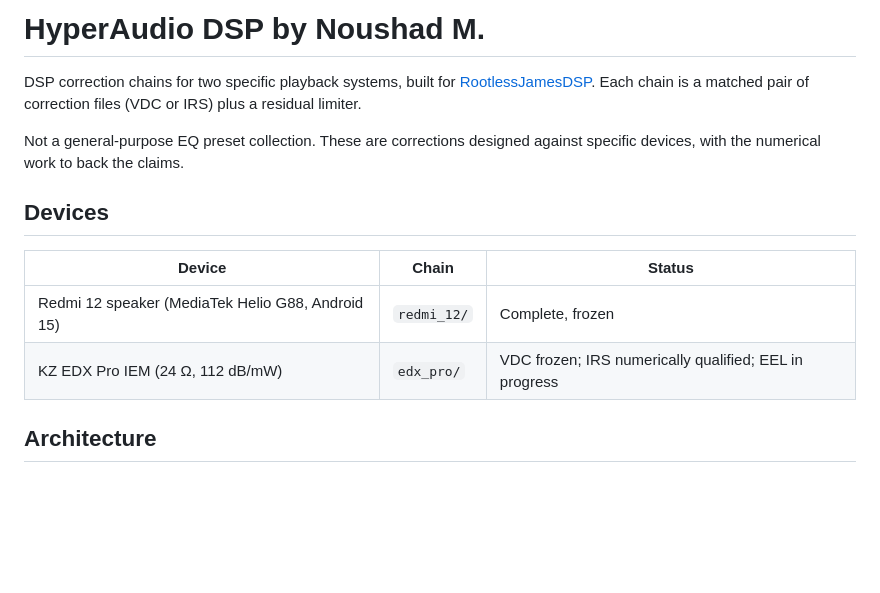
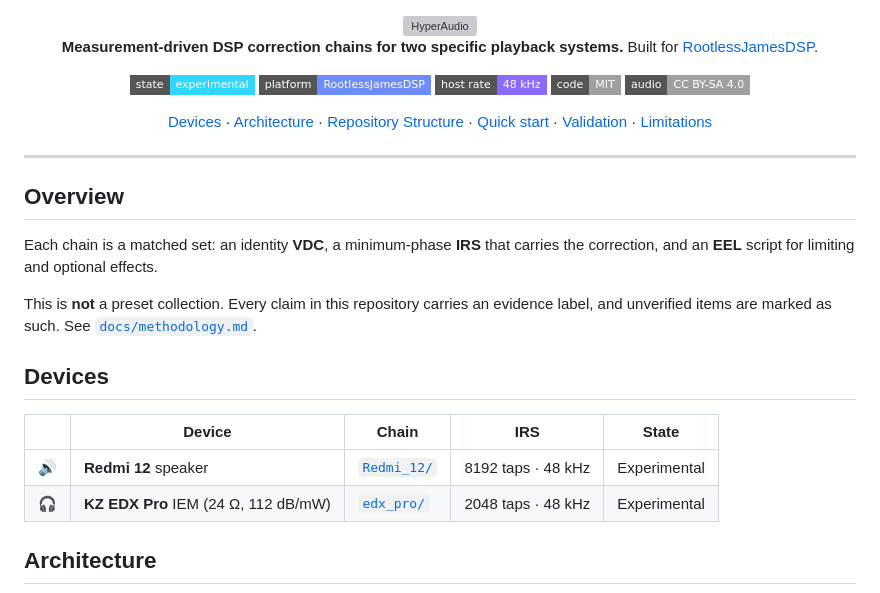
Before and after one commit to nmstudioo/HyperAudioo, a Markdown page: README.md, the part around one of its changes. GitHub-like rendering; badges without logos; blank space fills up the shorter version; grey boxes are pictures that could not be loaded.

```diff
--- a/README.md
+++ b/README.md
@@ -1,18 +1,36 @@
-# HyperAudio DSP by Noushad M.
+<div align="center">
 
-DSP correction chains for two specific playback systems, built for
-[RootlessJamesDSP](https://github.com/ThePBone/RootlessJamesDSP). Each chain
-is a matched pair of correction files (VDC or IRS) plus a residual limiter.
+<img src="https://nmstudioo.github.io/HyperAudioo/assets/banner.svg" alt="HyperAudio" width="100%">
 
-Not a general-purpose EQ preset collection. These are corrections designed
-against specific devices, with the numerical work to back the claims.
+<br>
+
+**Measurement-driven DSP correction chains for two specific playback systems.**
+Built for [RootlessJamesDSP](https://github.com/ThePBone/RootlessJamesDSP).
+
+![State](https://img.shields.io/badge/state-experimental-2fd6ff?style=flat-square)
+![Platform](https://img.shields.io/badge/platform-RootlessJamesDSP-6d8dff?style=flat-square)
+![Rate](https://img.shields.io/badge/host%20rate-48%20kHz-8a6bff?style=flat-square)
+![Code](https://img.shields.io/badge/code-MIT-lightgrey?style=flat-square)
+![Audio](https://img.shields.io/badge/audio-CC%20BY--SA%204.0-lightgrey?style=flat-square)
+
+[Devices](#devices) · [Architecture](#architecture) · [Repository Structure](#repository-structure) · [Quick start](#quick-start) · [Validation](#validation-state) · [Limitations](#known-limitations)
+
+</div>
+
+---
+
+## Overview
+
+Each chain is a matched set: an identity **VDC**, a minimum-phase **IRS** that carries the correction, and an **EEL** script for limiting and optional effects.
+
+This is **not** a preset collection. Every claim in this repository carries an evidence label, and unverified items are marked as such. See [`docs/methodology.md`](docs/methodology.md).
 
 ## Devices
 
-| Device | Chain | Status |
-|---|---|---|
-| Redmi 12 speaker (MediaTek Helio G88, Android 15) | `redmi_12/` | Complete, frozen |
-| KZ EDX Pro IEM (24 Ω, 112 dB/mW) | `edx_pro/` | VDC frozen; IRS numerically qualified; EEL in progress |
+| | Device | Chain | IRS | State |
+|---|---|---|---|---|
+| 🔊 | **Redmi 12** speaker | [`Redmi_12/`](Redmi_12/) | 8192 taps · 48 kHz | Experimental |
+| 🎧 | **KZ EDX Pro** IEM (24 Ω, 112 dB/mW) | [`edx_pro/`](edx_pro/) | 2048 taps · 48 kHz | Experimental |
 
 ## Architecture
 
```
Also changed, not shown: other parts of README.md (+95 -141 lines).
